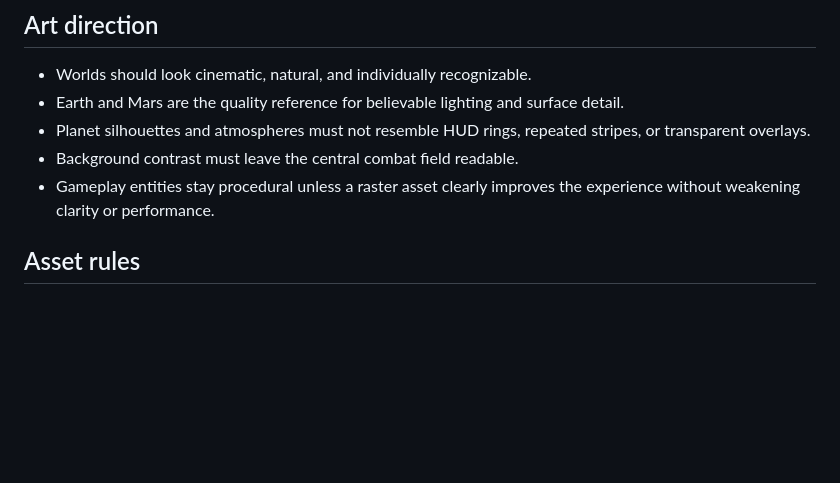
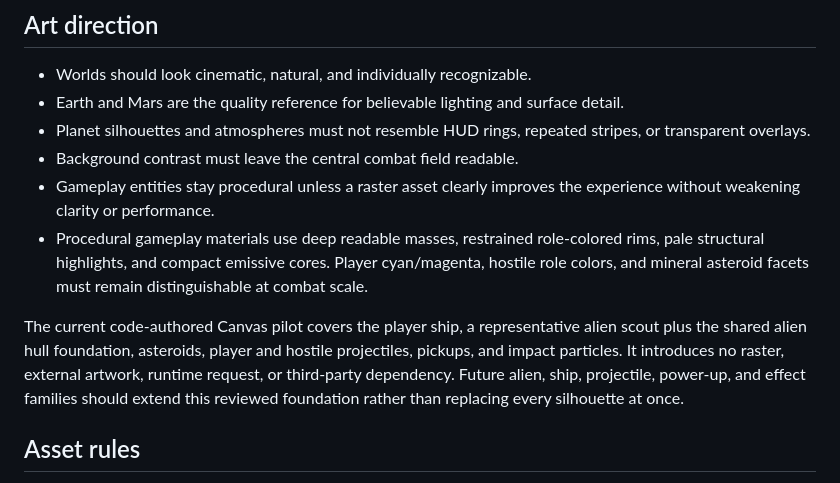
Before and after one commit to XenoVoyage/Neon-Voyage, a Markdown page: docs/ASSETS.md, the part around the change. Rendered like a GitHub page; blank space fills up the shorter version.

Commit message:
Pilot cohesive procedural gameplay visuals (docs/ASSETS.md)

```diff
--- a/docs/ASSETS.md
+++ b/docs/ASSETS.md
@@ -36,6 +36,9 @@ The two current captures are 1200×675 WebP files. The audit enforces a 256 KiB
 - Planet silhouettes and atmospheres must not resemble HUD rings, repeated stripes, or transparent overlays.
 - Background contrast must leave the central combat field readable.
 - Gameplay entities stay procedural unless a raster asset clearly improves the experience without weakening clarity or performance.
+- Procedural gameplay materials use deep readable masses, restrained role-colored rims, pale structural highlights, and compact emissive cores. Player cyan/magenta, hostile role colors, and mineral asteroid facets must remain distinguishable at combat scale.
+
+The current code-authored Canvas pilot covers the player ship, a representative alien scout plus the shared alien hull foundation, asteroids, player and hostile projectiles, pickups, and impact particles. It introduces no raster, external artwork, runtime request, or third-party dependency. Future alien, ship, projectile, power-up, and effect families should extend this reviewed foundation rather than replacing every silhouette at once.
 
 ## Asset rules
 
```
